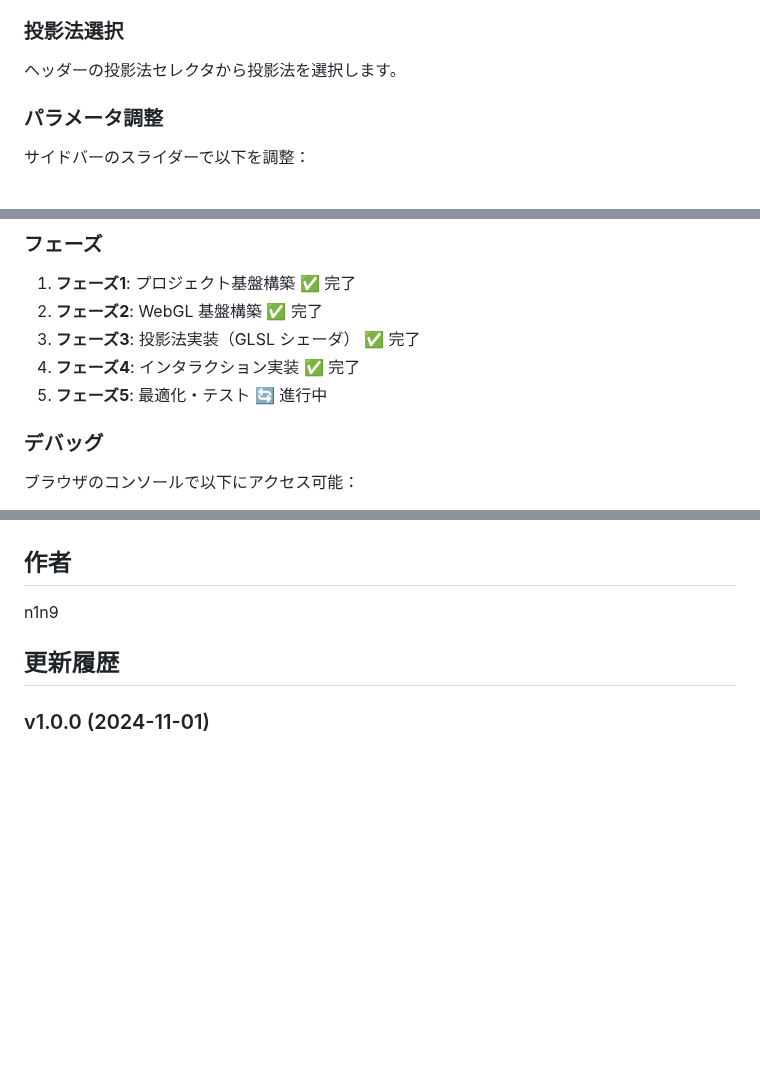
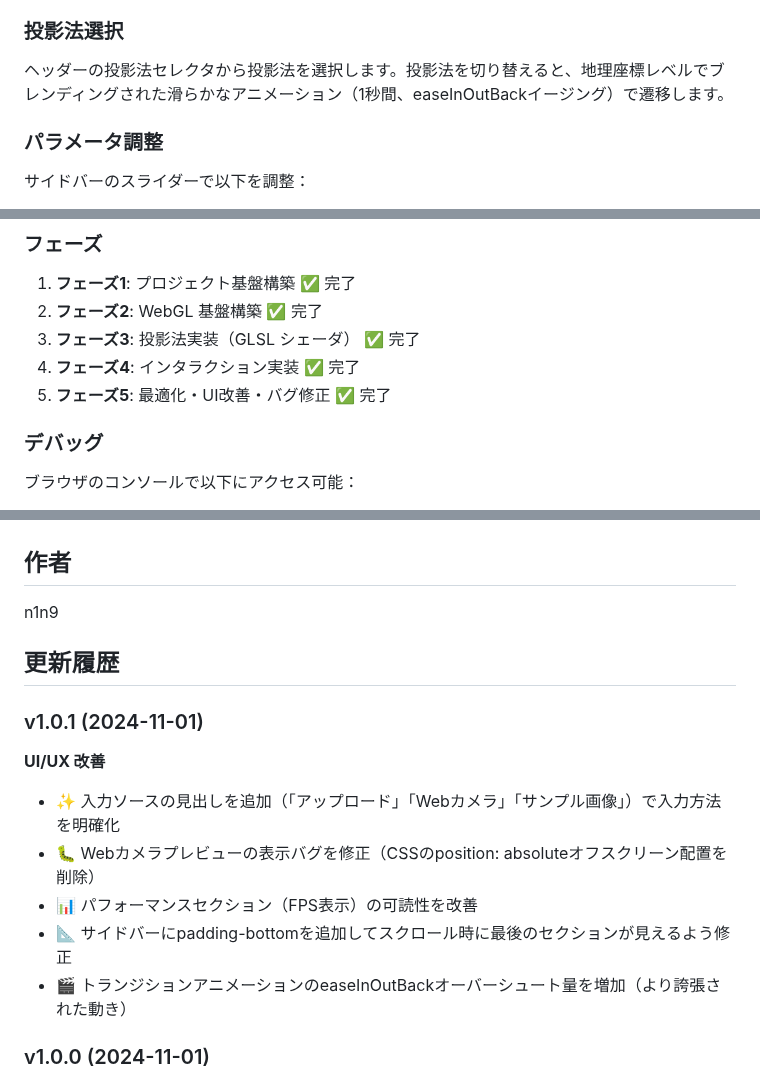
Before and after one commit to n1n9-jp/projection-face-webgl, a Markdown page: README.md, 3 parts joined by grey strips. Rendered like a GitHub page; blank space fills up the shorter version.

Commit message:
READMEを更新 - v1.0.1の改善内容を記載
- v1.0.1の更新履歴を追加：
  - 入力ソース見出しの追加
  - Webカメラプレビュー表示バグの修正
  - パフォーマンスセクション可読性改善
  - サイドバーパディング修正
  - トランジションアニメーション強化
- フェーズ5をフェーズ5から「最適化・UI改善・バグ修正 ✅ 完了」に更新
- 投影法選択時のトランジションアニメーション説明を追加

🤖 Generated with [Claude Code](https://claude.com/claude-code)

Co-Authored-By: Claude <noreply@anthropic.com>

```diff
--- a/README.md
+++ b/README.md
@@ -48,7 +48,7 @@ python3 -m http.server 8000
 3. **サンプル画像**: ドロップダウンからサンプル画像を選択
 
 ### 投影法選択
-ヘッダーの投影法セレクタから投影法を選択します。
+ヘッダーの投影法セレクタから投影法を選択します。投影法を切り替えると、地理座標レベルでブレンディングされた滑らかなアニメーション（1秒間、easeInOutBackイージング）で遷移します。
 
 ### パラメータ調整
 サイドバーのスライダーで以下を調整：
@@ -121,7 +121,7 @@ projection-face-webgl/
 2. **フェーズ2**: WebGL 基盤構築 ✅ 完了
 3. **フェーズ3**: 投影法実装（GLSL シェーダ） ✅ 完了
 4. **フェーズ4**: インタラクション実装 ✅ 完了
-5. **フェーズ5**: 最適化・テスト 🔄 進行中
+5. **フェーズ5**: 最適化・UI改善・バグ修正 ✅ 完了
 
 ### デバッグ
 
@@ -150,6 +150,15 @@ n1n9
 
 ## 更新履歴
 
+### v1.0.1 (2024-11-01)
+
+**UI/UX 改善**
+- ✨ 入力ソースの見出しを追加（「アップロード」「Webカメラ」「サンプル画像」）で入力方法を明確化
+- 🐛 Webカメラプレビューの表示バグを修正（CSSのposition: absoluteオフスクリーン配置を削除）
+- 📊 パフォーマンスセクション（FPS表示）の可読性を改善
+- 📐 サイドバーにpadding-bottomを追加してスクロール時に最後のセクションが見えるよう修正
+- 🎬 トランジションアニメーションのeaseInOutBackオーバーシュート量を増加（より誇張された動き）
+
 ### v1.0.0 (2024-11-01)
 
 - 初回リリース
```
